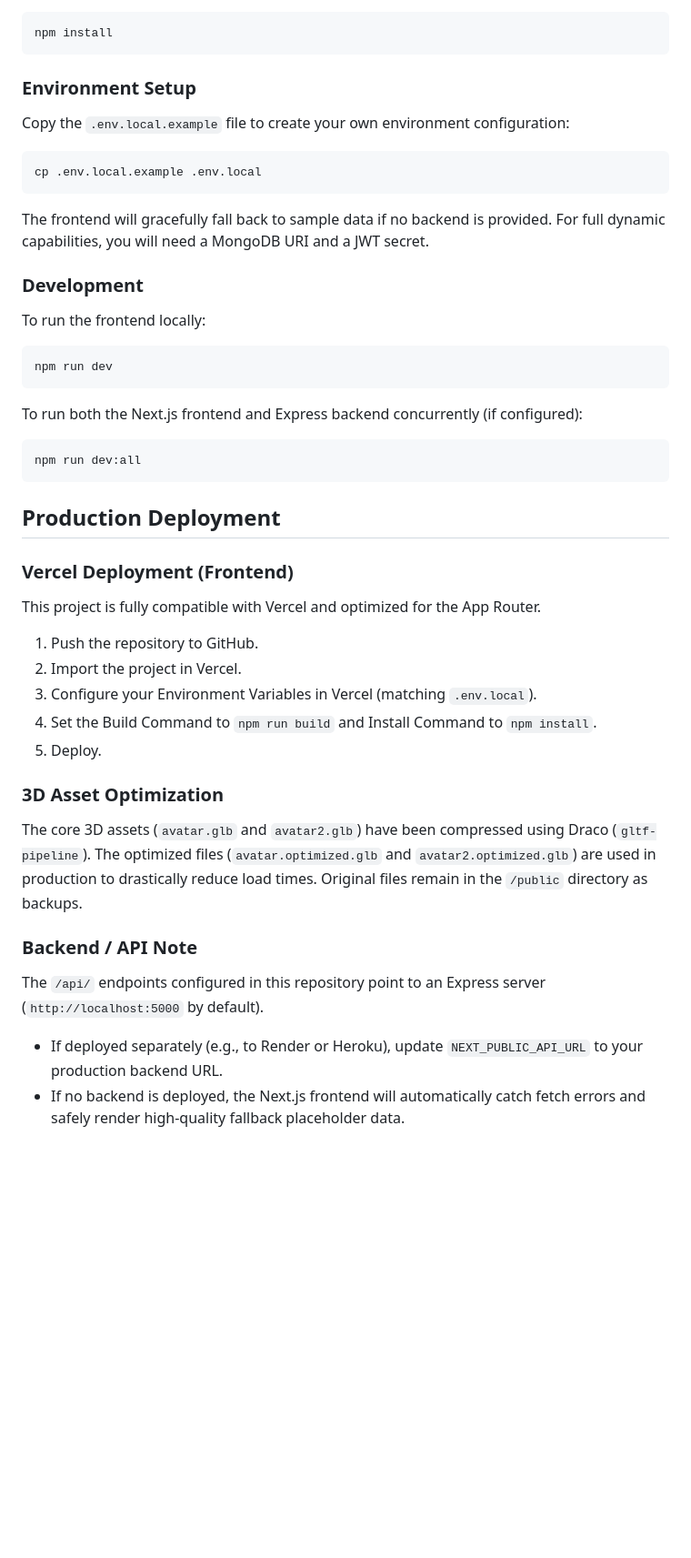
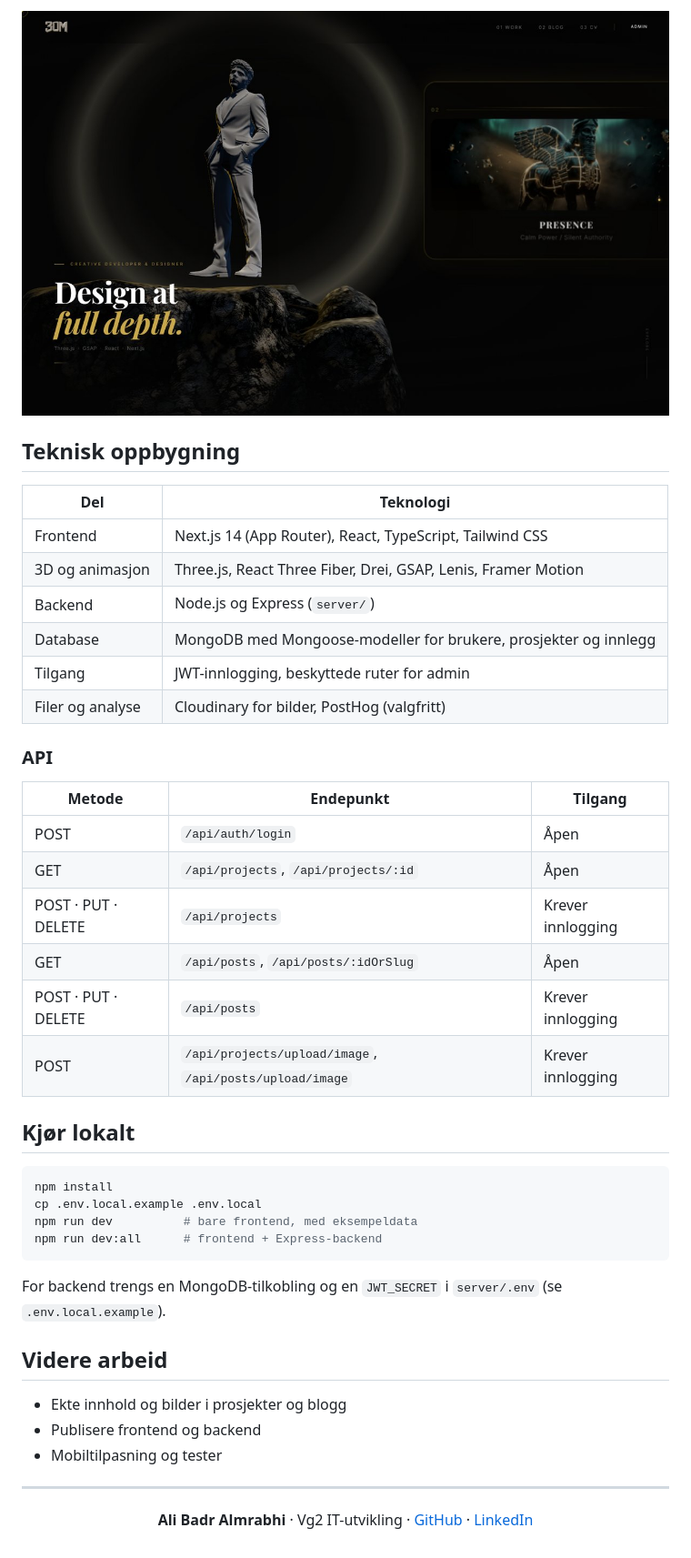
Before and after one commit to AliPluss/3d-portfolio, a Markdown page: README.md, the part around one of its changes. Shown at 91% size. Drawn GitHub-style; pictures changed too: docs/screenshots/02-scroll.jpg (added); blank space fills up the shorter version.

Commit message:
Rewrite README with real screenshots, features and API overview
Co-Authored-By: Claude Opus 5.5 <noreply@anthropic.com>
Claude-Session: https://claude.ai/code/session_0194YDDV8XhCUjMGaVia1q1A

````diff
--- a/README.md
+++ b/README.md
@@ -12,40 +40,48 @@ A cinematic, high-performance 3D portfolio built with Next.js 14, Three.js, GSAP
+![Kortene på forsiden skifter mens man scroller](docs/screenshots/02-scroll.jpg)
+
+## Teknisk oppbygning
+
+| Del | Teknologi |
+| --- | --- |
+| Frontend | Next.js 14 (App Router), React, TypeScript, Tailwind CSS |
+| 3D og animasjon | Three.js, React Three Fiber, Drei, GSAP, Lenis, Framer Motion |
+| Backend | Node.js og Express (`server/`) |
+| Database | MongoDB med Mongoose-modeller for brukere, prosjekter og innlegg |
+| Tilgang | JWT-innlogging, beskyttede ruter for admin |
+| Filer og analyse | Cloudinary for bilder, PostHog (valgfritt) |
+
+### API
+
+| Metode | Endepunkt | Tilgang |
+| --- | --- | --- |
+| POST | `/api/auth/login` | Åpen |
+| GET | `/api/projects`, `/api/projects/:id` | Åpen |
+| POST · PUT · DELETE | `/api/projects` | Krever innlogging |
+| GET | `/api/posts`, `/api/posts/:idOrSlug` | Åpen |
+| POST · PUT · DELETE | `/api/posts` | Krever innlogging |
+| POST | `/api/projects/upload/image`, `/api/posts/upload/image` | Krever innlogging |
+
+## Kjør lokalt
+
 ```bash
 npm install
+cp .env.local.example .env.local
+npm run dev          # bare frontend, med eksempeldata
+npm run dev:all      # frontend + Express-backend
 ```
 
-### Environment Setup
-Copy the `.env.local.example` file to create your own environment configuration:
-```bash
-cp .env.local.example .env.local
-```
+For backend trengs en MongoDB-tilkobling og en `JWT_SECRET` i `server/.env` (se `.env.local.example`).
 
-The frontend will gracefully fall back to sample data if no backend is provided. For full dynamic capabilities, you will need a MongoDB URI and a JWT secret.
+## Videre arbeid
 
-### Development
-To run the frontend locally:
-```bash
-npm run dev
-```
+- Ekte innhold og bilder i prosjekter og blogg
+- Publisere frontend og backend
+- Mobiltilpasning og tester
 
-To run both the Next.js frontend and Express backend concurrently (if configured):
-```bash
-npm run dev:all
-```
+---
 
-## Production Deployment
+<div align="center">
 
-### Vercel Deployment (Frontend)
-This project is fully compatible with Vercel and optimized for the App Router.
-1. Push the repository to GitHub.
-2. Import the project in Vercel.
-3. Configure your Environment Variables in Vercel (matching `.env.local`).
-4. Set the Build Command to `npm run build` and Install Command to `npm install`.
-5. Deploy.
+**Ali Badr Almrabhi** · Vg2 IT-utvikling · [GitHub](https://github.com/AliPluss) · [LinkedIn](https://www.linkedin.com/in/ali-badr-a-a-almrabhi-5676b9448/)
 
-### 3D Asset Optimization
-The core 3D assets (`avatar.glb` and `avatar2.glb`) have been compressed using Draco (`gltf-pipeline`). The optimized files (`avatar.optimized.glb` and `avatar2.optimized.glb`) are used in production to drastically reduce load times. Original files remain in the `/public` directory as backups.
-
-### Backend / API Note
-The `/api/` endpoints configured in this repository point to an Express server (`http://localhost:5000` by default).
-- If deployed separately (e.g., to Render or Heroku), update `NEXT_PUBLIC_API_URL` to your production backend URL.
-- If no backend is deployed, the Next.js frontend will automatically catch fetch errors and safely render high-quality fallback placeholder data.
+</div>
````
Also changed, not shown: other parts of README.md (+34 -6 lines), docs/screenshots/01-hjem.jpg (added).
